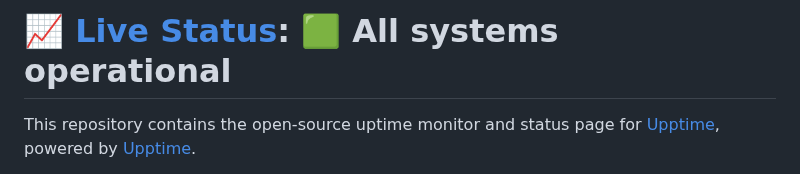
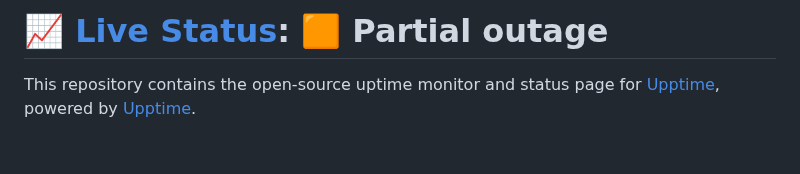
Before and after one commit to tinsever/upptime-mn, a Markdown page: README.md, the part around one of its changes. Rendered like a GitHub page; blank space fills up the shorter version.

Commit message:
:pencil: Update summary in README [skip ci] [upptime]

```diff
--- a/README.md
+++ b/README.md
@@ -1,4 +1,4 @@
-# [📈 Live Status](https://status.mn-netz.de): <!--live status--> **🟩 All systems operational**
+# [📈 Live Status](https://status.mn-netz.de): <!--live status--> **🟧 Partial outage**
 
 This repository contains the open-source uptime monitor and status page for [Upptime](https://upptime.js.org), powered by [Upptime](https://github.com/upptime/upptime).
 
```
Also changed, not shown: other parts of README.md (+3 -3 lines).
